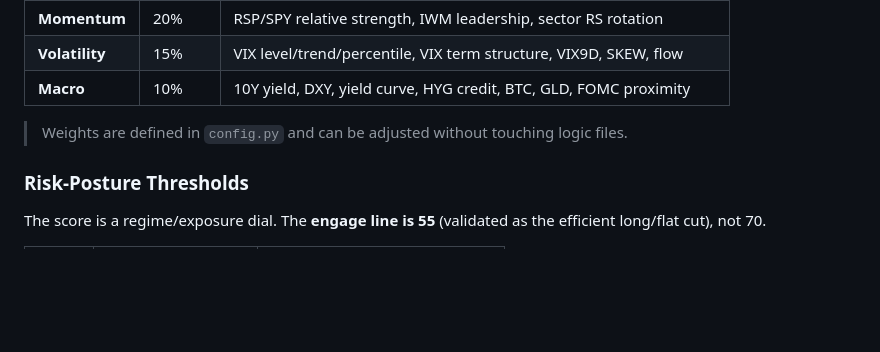
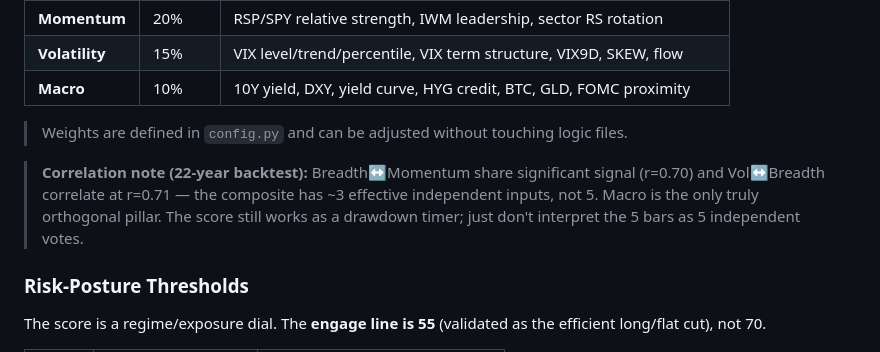
Before and after one commit to Nabulizi/should-i-trade, a Markdown page: README.md, the part around the change. GitHub-like rendering; blank space fills up the shorter version.

Commit message:
docs: add pillar correlation disclosure (22yr backtest)

```diff
--- a/README.md
+++ b/README.md
@@ -145,6 +145,8 @@ Data flows: `data.py` fetches from Yahoo Finance (primary), falling back to Stoo
 
 > Weights are defined in `config.py` and can be adjusted without touching logic files.
 
+> **Correlation note (22-year backtest):** Breadth↔Momentum share significant signal (r=0.70) and Vol↔Breadth correlate at r=0.71 — the composite has ~3 effective independent inputs, not 5. Macro is the only truly orthogonal pillar. The score still works as a drawdown timer; just don't interpret the 5 bars as 5 independent votes.
+
 ### Risk-Posture Thresholds
 
 The score is a regime/exposure dial. The **engage line is 55** (validated as the efficient long/flat cut), not 70.
```
